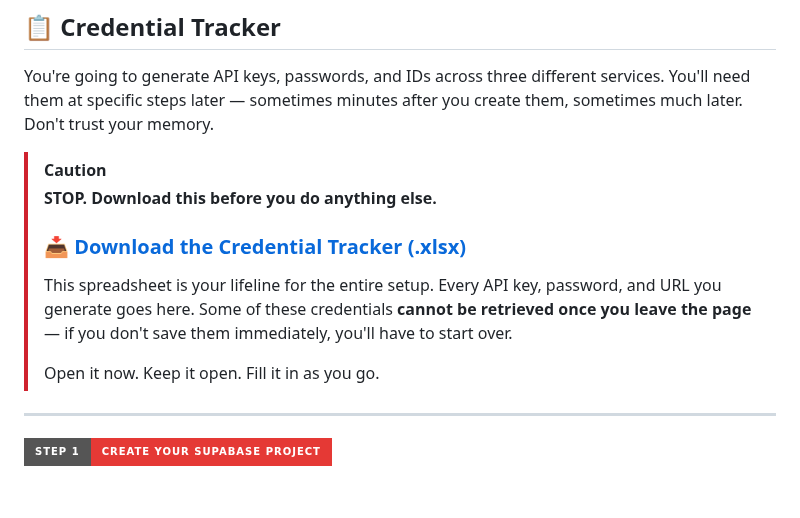
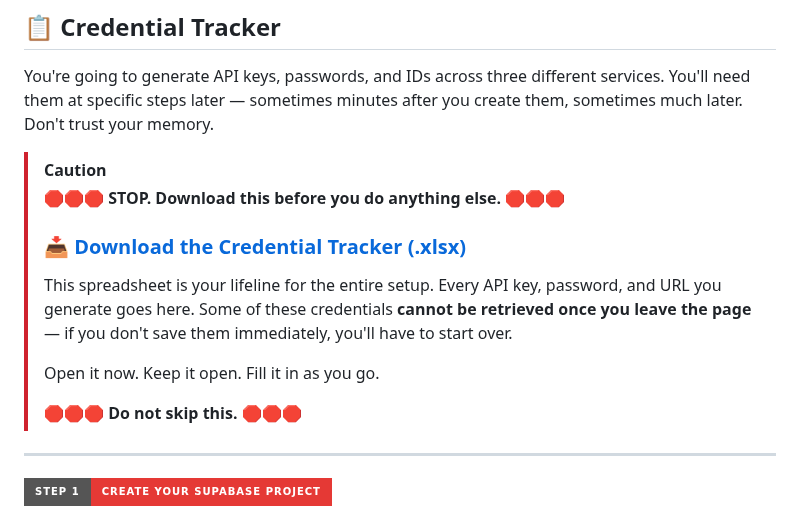
Before and after one commit to lucifer/OB1, a Markdown page: docs/01-getting-started.md, the part around the change. Drawn GitHub-style; badges without logos; blank space fills up the shorter version.

Commit message:
[docs] Add stop signs to credential tracker download
🛑🛑🛑

```diff
--- a/docs/01-getting-started.md
+++ b/docs/01-getting-started.md
@@ -58,13 +58,15 @@ For 20 thoughts/day: roughly $0.10–0.30/month in API costs.
 You're going to generate API keys, passwords, and IDs across three different services. You'll need them at specific steps later — sometimes minutes after you create them, sometimes much later. Don't trust your memory.
 
 > [!CAUTION]
-> **STOP. Download this before you do anything else.**
+> 🛑🛑🛑 **STOP. Download this before you do anything else.** 🛑🛑🛑
 >
 > ### 📥 [Download the Credential Tracker (.xlsx)](open-brain-credential-tracker.xlsx)
 >
 > This spreadsheet is your lifeline for the entire setup. Every API key, password, and URL you generate goes here. Some of these credentials **cannot be retrieved once you leave the page** — if you don't save them immediately, you'll have to start over.
 >
 > Open it now. Keep it open. Fill it in as you go.
+>
+> 🛑🛑🛑 **Do not skip this.** 🛑🛑🛑
 
 ---
 
```
